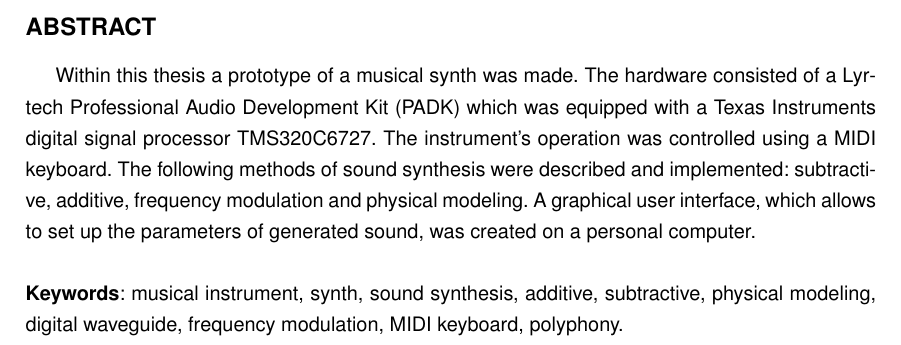
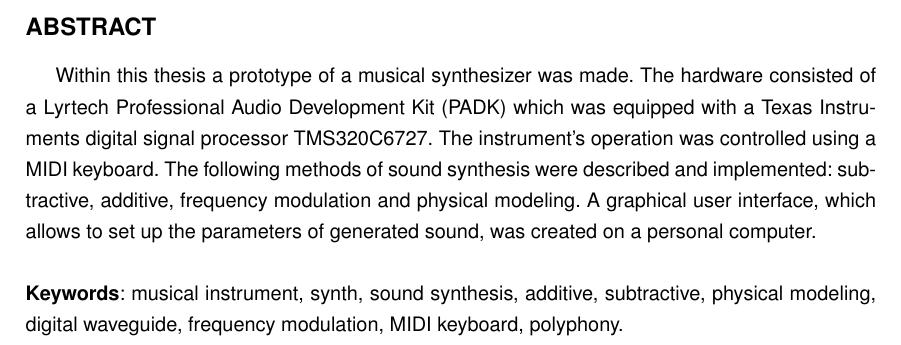
Before and after one commit to Nightkeyman/SynthMasterThesis, a LaTeX thesis (PracaMagisterska/inzynierka.tex, which reads PracaMagisterska/abstract.tex): part of page 4 of 77, cut so that both start at the same text. Compiled offline with pdfLaTeX.

Commit message:
JS: Abstract poprawka

```diff
--- a/PracaMagisterska/abstract.tex
+++ b/PracaMagisterska/abstract.tex
@@ -1,5 +1,5 @@
 \chapter*{Abstract}
-Within this thesis a prototype of a musical synth was made. The hardware consisted of a Lyrtech Professional Audio Development Kit (PADK) which was equipped with a Texas Instruments digital signal processor TMS320C6727. The instrument's operation was controlled using a MIDI keyboard. The following methods of sound synthesis were described and implemented: subtractive, additive, frequency modulation and physical modeling. A graphical user interface, which allows to set up the parameters of generated sound, was created on a personal computer.
+Within this thesis a prototype of a musical synthesizer was made. The hardware consisted of a Lyrtech Professional Audio Development Kit (PADK) which was equipped with a Texas Instruments digital signal processor TMS320C6727. The instrument's operation was controlled using a MIDI keyboard. The following methods of sound synthesis were described and implemented: subtractive, additive, frequency modulation and physical modeling. A graphical user interface, which allows to set up the parameters of generated sound, was created on a personal computer.
 \newline
 \\
 \textbf{Keywords}: musical instrument, synth, sound synthesis, additive, subtractive, physical modeling, digital waveguide, frequency modulation, MIDI keyboard, polyphony.
```
